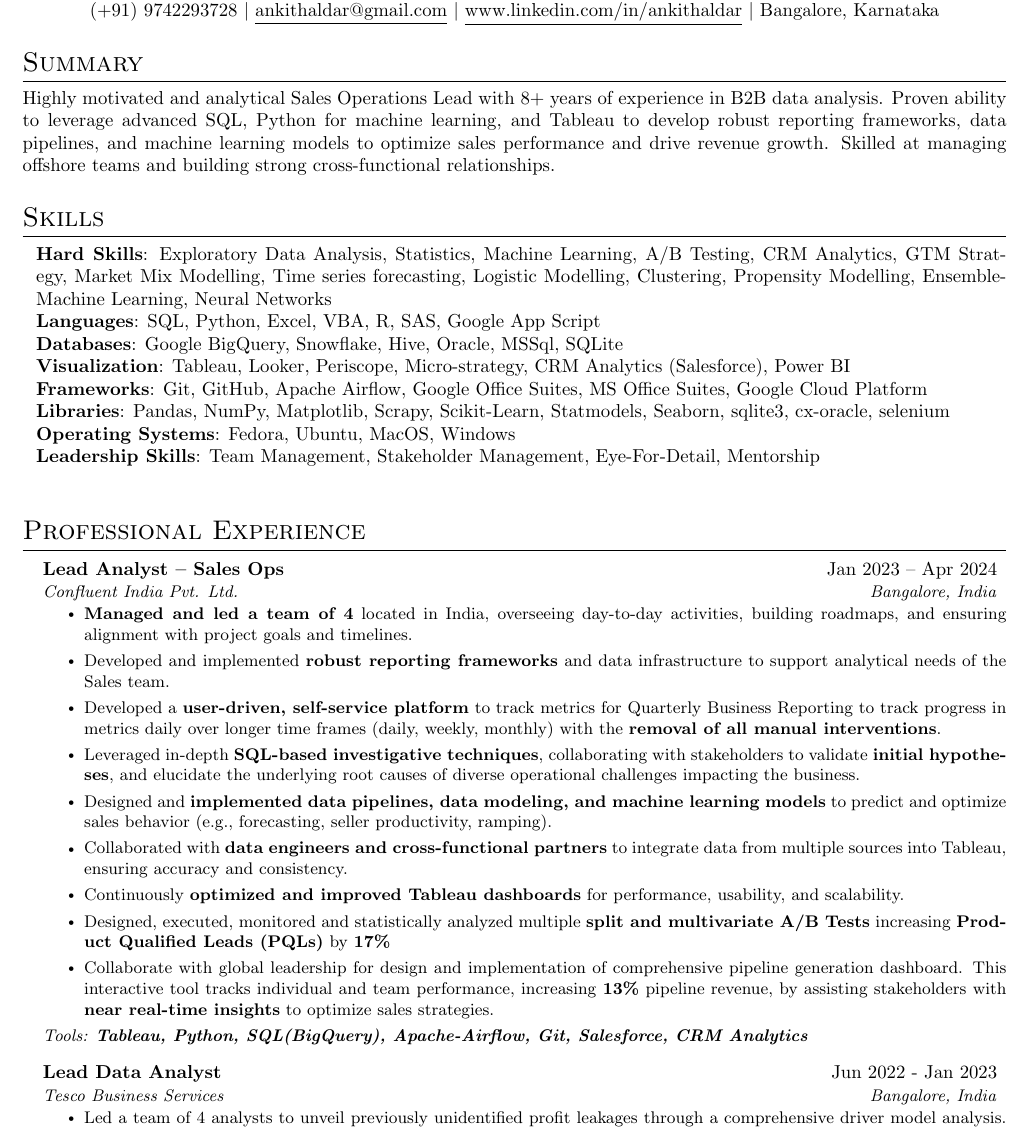
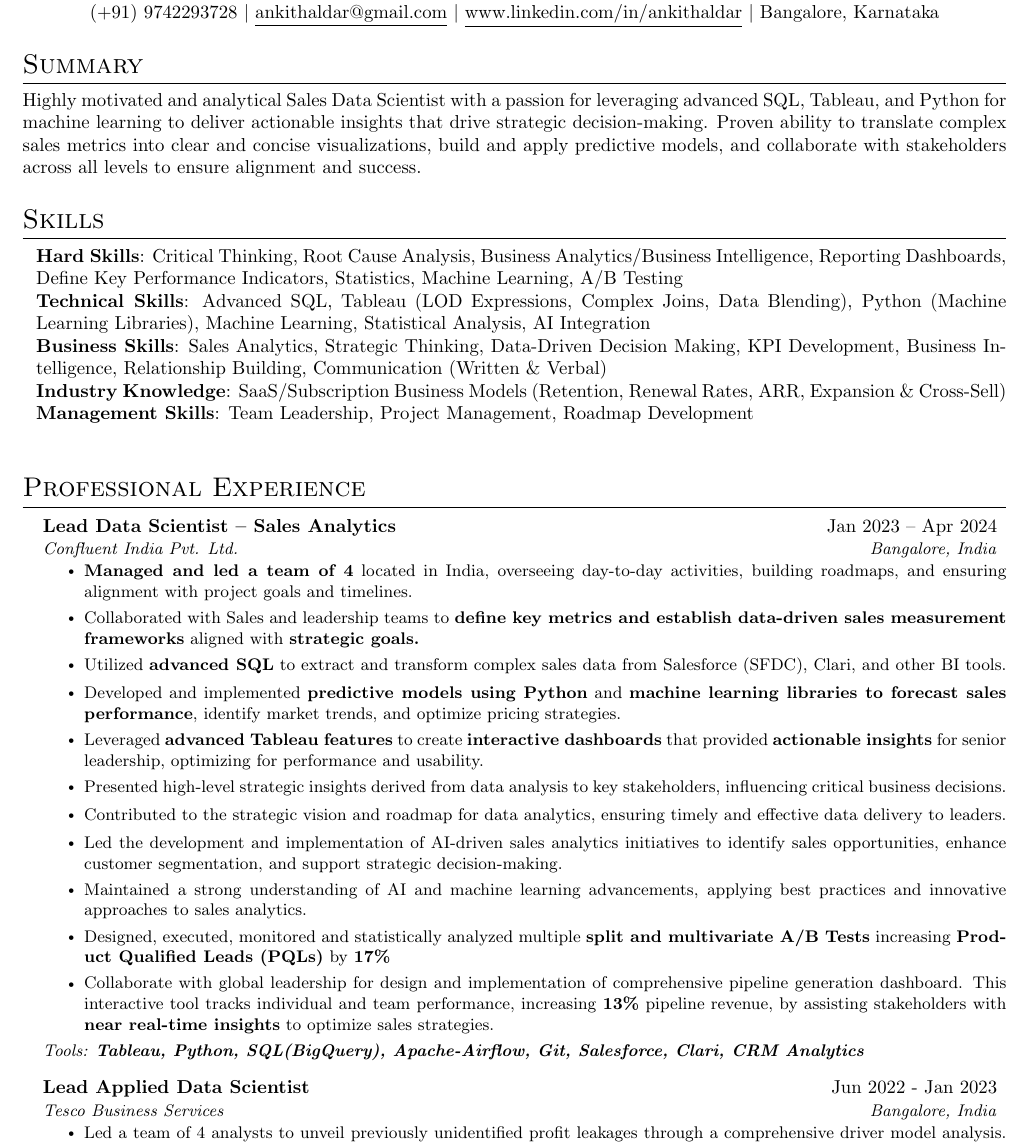
Before and after one commit to ankithaldar/all_projects, a LaTeX CV (helder_resume/src/main.tex, which reads helder_resume/src/sections/header.tex, helder_resume/src/sections/skills.tex, helder_resume/src/sections/summary.tex): part of page 1 of 3, cut so that both start at the same text. Compiled offline with pdfLaTeX.

Commit message:
SentinelOne Application [Sales Analytics Manager](https://www.sentinelone.com/jobs/?gh_jid=6034269003&gh_src=c61082833us) Sales Remote, India

```diff
--- a/helder_resume/src/sections/header.tex
+++ b/helder_resume/src/sections/header.tex
@@ -1,3 +1,3 @@
 \cvname{Ankit}{Haldar}
-\cvposition{Sales Operations - Lead}
+\cvposition{Lead Data Scientist}
 \cvdetails{(+91) 9742293728}{ankithaldar@gmail.com}{www.linkedin.com/in/ankithaldar}{Bangalore, Karnataka}
--- a/helder_resume/src/sections/skills.tex
+++ b/helder_resume/src/sections/skills.tex
@@ -1,14 +1,11 @@
 \section{Skills}
   \begin{itemize}[leftmargin=0.1in, label={}]
     \normalsize{\item{
-      \textbf{Hard Skills}: Exploratory Data Analysis, Statistics, Machine Learning, A/B Testing, CRM Analytics, GTM Strategy, Market Mix Modelling, Time series forecasting, Logistic Modelling, Clustering, Propensity Modelling, Ensemble-Machine Learning, Neural Networks \\
-      % \textbf{Hard Skills}: Critical Thinking, Root Cause Analysis, Business Analytics/Business Intelligence, Data Modelling, Reporting Dashboards, KPI Metric Building \\
-      \textbf{Languages}: SQL, Python, Excel, VBA, R, SAS, Google App Script\\
-      \textbf{Databases}: Google BigQuery, Snowflake, Hive, Oracle, MSSql, SQLite \\
-      \textbf{Visualization}: Tableau, Looker, Periscope, Micro-strategy, CRM Analytics (Salesforce), Power BI \\
-      \textbf{Frameworks}: Git, GitHub, Apache Airflow, Google Office Suites, MS Office Suites, Google Cloud Platform \\
-      \textbf{Libraries}: Pandas, NumPy, Matplotlib, Scrapy, Scikit-Learn, Statmodels, Seaborn, sqlite3, cx-oracle, selenium \\
-      \textbf{Operating Systems}: Fedora, Ubuntu, MacOS, Windows \\
-      \textbf{Leadership Skills}: Team Management, Stakeholder Management, Eye-For-Detail, Mentorship \\
+      % \textbf{Hard Skills}: Exploratory Data Analysis, Statistics, Machine Learning, A/B Testing, CRM Analytics, GTM Strategy, Market Mix Modelling, Time series forecasting, Logistic Modelling, Clustering, Propensity Modelling, Ensemble-Machine Learning, Neural Networks \\
+      \textbf{Hard Skills}: Critical Thinking, Root Cause Analysis, Business Analytics/Business Intelligence, Reporting Dashboards, Define Key Performance Indicators, Statistics, Machine Learning, A/B Testing \\
+      \textbf{Technical Skills}: Advanced SQL, Tableau (LOD Expressions, Complex Joins, Data Blending), Python (Machine Learning Libraries), Machine Learning, Statistical Analysis, AI Integration \\
+      \textbf{Business Skills}: Sales Analytics, Strategic Thinking, Data-Driven Decision Making, KPI Development, Business Intelligence, Relationship Building, Communication (Written \& Verbal) \\
+      \textbf{Industry Knowledge}: SaaS/Subscription Business Models (Retention, Renewal Rates, ARR, Expansion \& Cross-Sell) \\
+      \textbf{Management Skills}: Team Leadership, Project Management, Roadmap Development \\
      }}
   \end{itemize}
--- a/helder_resume/src/sections/summary.tex
+++ b/helder_resume/src/sections/summary.tex
@@ -1,4 +1,4 @@
 \section{Summary}
   \justifying{
-    Highly motivated and analytical Sales Operations Lead with 8+ years of experience in B2B data analysis. Proven ability to leverage advanced SQL, Python for machine learning, and Tableau to develop robust reporting frameworks, data pipelines, and machine learning models to optimize sales performance and drive revenue growth. Skilled at managing offshore teams and building strong cross-functional relationships.
+    Highly motivated and analytical Sales Data Scientist with a passion for leveraging advanced SQL, Tableau, and Python for machine learning to deliver actionable insights that drive strategic decision-making. Proven ability to translate complex sales metrics into clear and concise visualizations, build and apply predictive models, and collaborate with stakeholders across all levels to ensure alignment and success.
   }
--- a/helder_resume/src/sections/work_ex/workex_05_tesco_02.tex
+++ b/helder_resume/src/sections/work_ex/workex_05_tesco_02.tex
@@ -1,5 +1,5 @@
 \resumeSubheading
-  {Lead Data Analyst}{Jun 2022 - Jan 2023}
+  {Lead Applied Data Scientist}{Jun 2022 - Jan 2023}
   {Tesco Business Services}{Bangalore, India}
   \resumeItemListStart
     \resumeItem{Led a team of 4 analysts to unveil previously unidentified profit leakages through a comprehensive driver model analysis. This data-driven approach pinpointed hidden loss factors within retail operations, enabling the implementation of targeted mitigation strategies. The resulting improvements yielded a combined profit increase of \textbf{£2 million (GBP)} across Central European stores.}
--- a/helder_resume/src/sections/work_ex/workex_06_confluent.tex
+++ b/helder_resume/src/sections/work_ex/workex_06_confluent.tex
@@ -1,15 +1,20 @@
 \resumeSubheading
-  {Lead Analyst -- Sales Ops}{Jan 2023 -- Apr 2024}
+  {Lead Data Scientist -- Sales Analytics}{Jan 2023 -- Apr 2024}
   {Confluent India Pvt. Ltd.}{Bangalore, India}
   \resumeItemListStart
     \resumeItem{\textbf{Managed and led a team of 4} located in India, overseeing day-to-day activities, building roadmaps, and ensuring alignment with project goals and timelines.}
-    \resumeItem{Developed and implemented \textbf{robust reporting frameworks} and data infrastructure to support analytical needs of the Sales team.}
-    \resumeItem{Developed a \textbf{user-driven, self-service platform} to track metrics for Quarterly Business Reporting to track progress in metrics daily over longer time frames (daily, weekly, monthly) with the \textbf{removal of all manual interventions}.}
-    \resumeItem{Leveraged in-depth \textbf{SQL-based investigative techniques}, collaborating with stakeholders to validate \textbf{initial hypotheses}, and elucidate the underlying root causes of diverse operational challenges impacting the business.}
-    \resumeItem{Designed and \textbf{implemented data pipelines, data modeling, and machine learning models} to predict and optimize sales behavior (e.g., forecasting, seller productivity, ramping).}
-    \resumeItem{Collaborated with \textbf{data engineers and cross-functional partners} to integrate data from multiple sources into Tableau, ensuring accuracy and consistency.}
-    \resumeItem{Continuously \textbf{optimized and improved Tableau dashboards} for performance, usability, and scalability.}
+    \resumeItem{Collaborated with Sales and leadership teams to \textbf{define key metrics and establish data-driven sales measurement frameworks} aligned with \textbf{strategic goals.}}
+    \resumeItem{Utilized \textbf{advanced SQL} to extract and transform complex sales data from Salesforce (SFDC), Clari, and other BI tools.}
+    \vspace{-10pt}
+    \resumeItem{Developed and implemented \textbf{predictive models using Python} and \textbf{machine learning libraries to forecast sales performance}, identify market trends, and optimize pricing strategies.}
+    \resumeItem{Leveraged \textbf{advanced Tableau features} to create \textbf{interactive dashboards} that provided \textbf{actionable insights} for senior leadership, optimizing for performance and usability.}
+    \resumeItem{Presented high-level strategic insights derived from data analysis to key stakeholders, influencing critical business decisions.}
+    \vspace{-10pt}
+    \resumeItem{Contributed to the strategic vision and roadmap for data analytics, ensuring timely and effective data delivery to leaders.}
+    \vspace{-10pt}
+    \resumeItem{Led the development and implementation of AI-driven sales analytics initiatives to identify sales opportunities, enhance customer segmentation, and support strategic decision-making.}
+    \resumeItem{Maintained a strong understanding of AI and machine learning advancements, applying best practices and innovative approaches to sales analytics.}
     \resumeItem{Designed, executed, monitored and statistically analyzed multiple \textbf{split and multivariate A/B Tests} increasing \textbf{Product Qualified Leads (PQLs)} by \textbf{17\%}}
     \resumeItem{Collaborate with global leadership for design and implementation of comprehensive pipeline generation dashboard. This interactive tool tracks individual and team performance, increasing \textbf{13\%} pipeline revenue, by assisting stakeholders with \textbf{near real-time insights} to optimize sales strategies.}
   \resumeItemListEnd
-  \textit{\small Tools: \textbf{Tableau, Python, SQL(BigQuery), Apache-Airflow, Git, Salesforce, CRM Analytics}}
+  \textit{\small Tools: \textbf{Tableau, Python, SQL(BigQuery), Apache-Airflow, Git, Salesforce, Clari, CRM Analytics}}
```
Also changed, not shown: helder_resume/src/sections/work_ex/workex_04_affine.tex (+7 -7 lines), helder_resume/src/sections/work_ex/workex_05_tesco_01.tex (+1 -1 lines).
